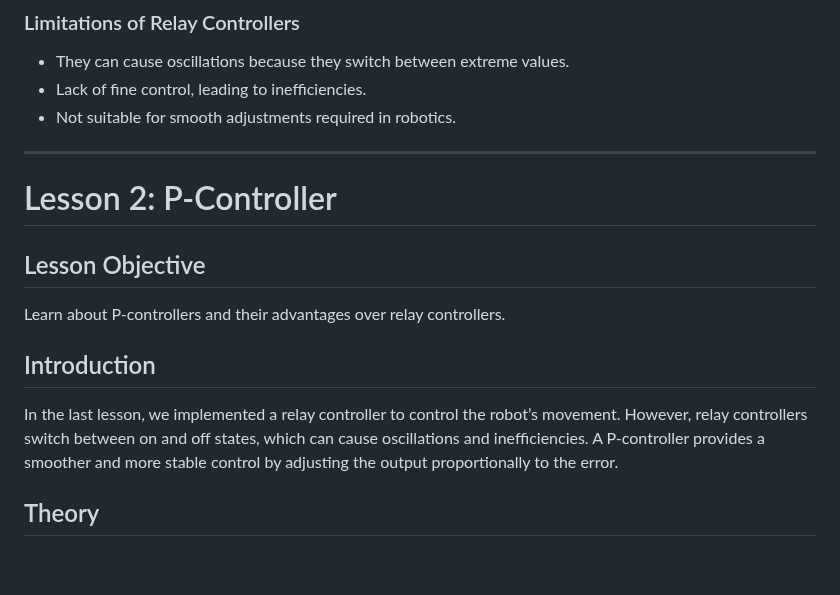
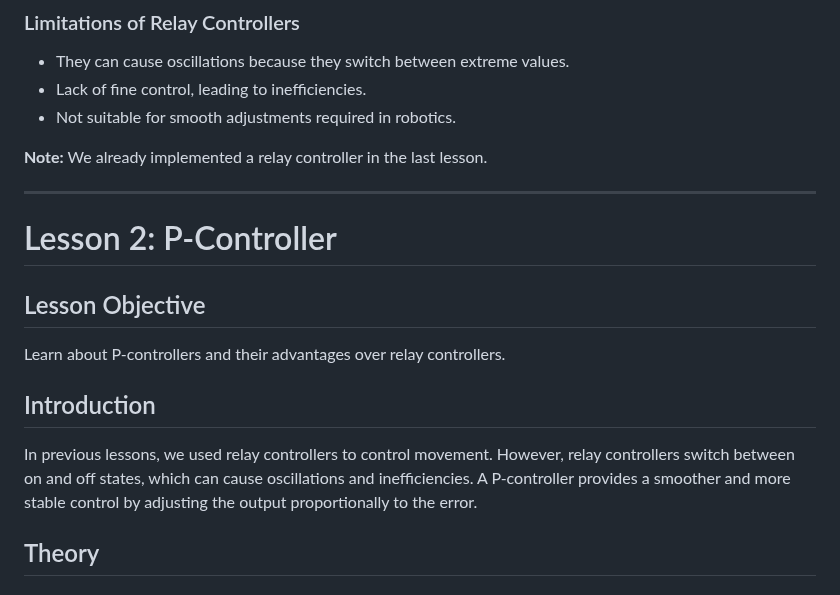
Before and after one commit to autolab-fi/line-robot-curriculum, a Markdown page: lessons/module_7/PID.md, the part around one of its changes. Rendered like a GitHub page; blank space fills up the shorter version.

```diff
--- a/lessons/module_7/PID.md
+++ b/lessons/module_7/PID.md
@@ -34,6 +33,8 @@ where:
 - Lack of fine control, leading to inefficiencies.
 - Not suitable for smooth adjustments required in robotics.
 
+**Note:** We already implemented a relay controller in the last lesson.
+
 ---
 
 # Lesson 2: P-Controller
@@ -42,7 +43,7 @@ where:
 Learn about P-controllers and their advantages over relay controllers.
 
 ## Introduction
-In the last lesson, we implemented a relay controller to control the robot’s movement. However, relay controllers switch between on and off states, which can cause oscillations and inefficiencies. A P-controller provides a smoother and more stable control by adjusting the output proportionally to the error.
+In previous lessons, we used relay controllers to control movement. However, relay controllers switch between on and off states, which can cause oscillations and inefficiencies. A P-controller provides a smoother and more stable control by adjusting the output proportionally to the error.
 
 ## Theory
 
```
Also changed, not shown: other parts of lessons/module_7/PID.md (+50 -1 lines).
